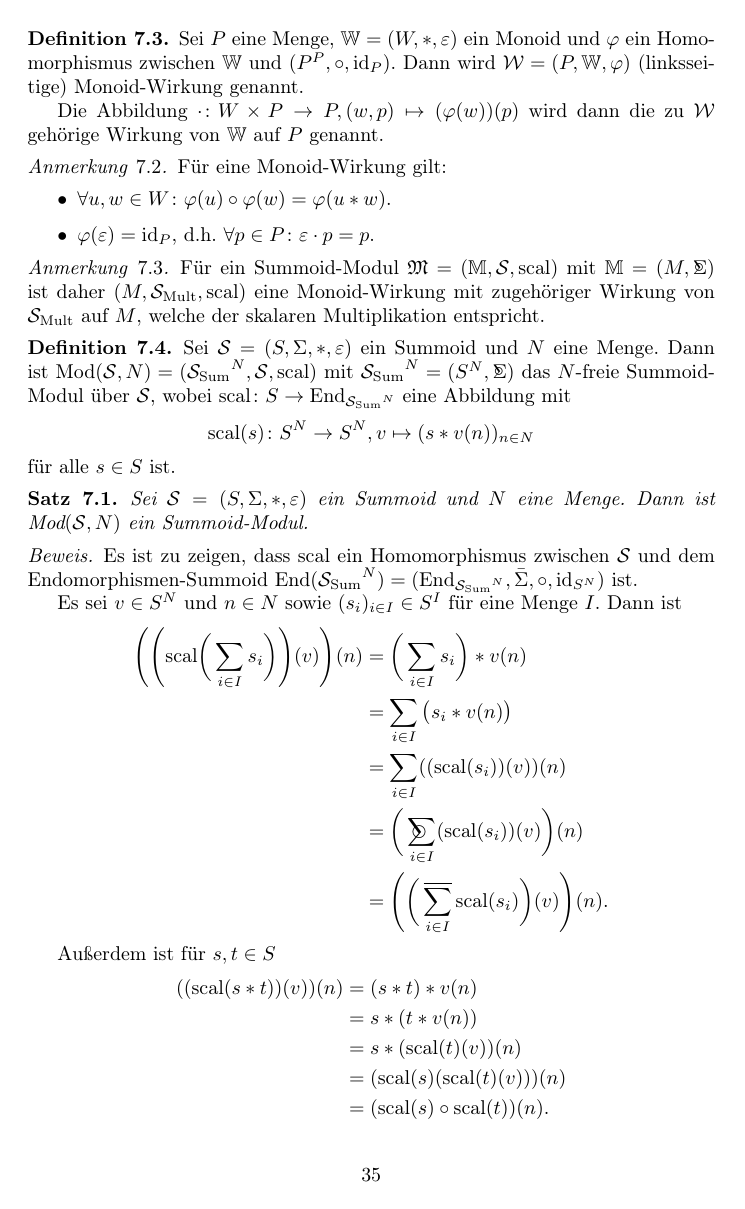
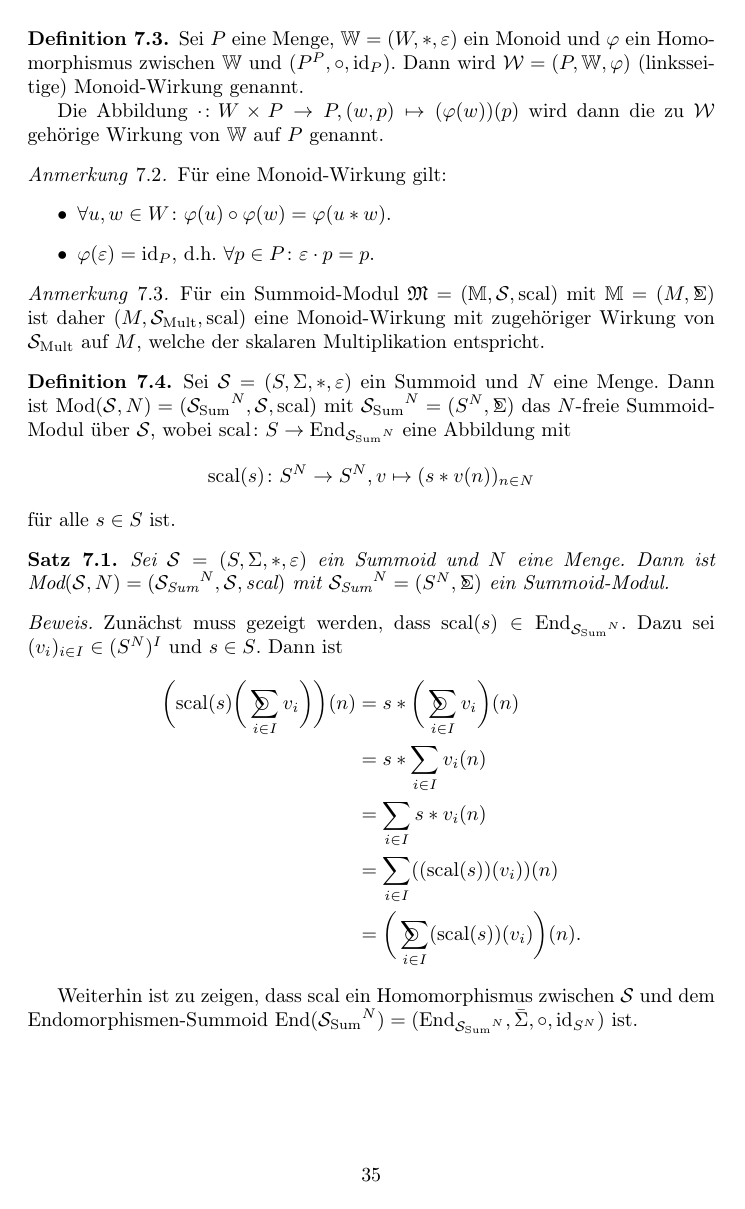
Before and after one commit to aannleax/Algebra, a LaTeX document (Algebra.tex): page 36 of 60 before the commit and page 36 of 61 after it. Compiled offline with pdfLaTeX.

Commit message:
Satz 7.1

```diff
--- a/Algebra.tex
+++ b/Algebra.tex
@@ -2033,10 +2033,23 @@ Für $(p, q) \in R$ schreibe auch $p \mathrel{R} q$.
 
 \begin{theorem}
   Sei $\mathcal{S} = (S, \Sigma, \ast, \varepsilon)$ ein Summoid und $N$ eine Menge.
-  Dann ist $\text{Mod}(\mathcal{S}, N)$ ein Summoid-Modul.
-\end{theorem}
-\begin{proof}
-  Es ist zu zeigen, dass $\text{scal}$ ein Homomorphismus
+  Dann ist $\text{Mod}(\mathcal{S}, N) = ({\mathcal{S}_\text{Sum}}^N, \mathcal{S}, \text{scal})$
+  mit ${\mathcal{S}_\text{Sum}}^N = (S^N, \Sigmacirc)$ ein Summoid-Modul.
+\end{theorem}
+\begin{proof}
+  Zunächst muss gezeigt werden, dass $\text{scal}(s) \in \text{End}_{{\mathcal{S}_\text{Sum}}^N}$.
+  Dazu sei $(v_i)_{i \in I} \in (S^N)^I$ und $s \in S$.
+  Dann ist
+  \begin{align*}
+    \bigg( \text{scal}(s) \bigg(\sumcirc_{i \in I} v_i \bigg) \bigg)(n)
+    &= s \ast \bigg( \sumcirc_{i \in I} v_i \bigg)(n) \\
+    &= s \ast \sum_{i \in I} v_i(n) \\
+    &= \sum_{i \in I} s \ast v_i(n) \\
+    &= \sum_{i \in I} ((\text{scal}(s))(v_i))(n) \\
+    &= \bigg( \sumcirc_{i \in I} (\text{scal}(s))(v_i) \bigg)(n).
+  \end{align*}
+
+  Weiterhin ist zu zeigen, dass $\text{scal}$ ein Homomorphismus
   zwischen $\mathcal{S}$ und dem Endomorphismen-Summoid $\text{End}({\mathcal{S}_\text{Sum}}^N) = (\text{End}_{{\mathcal{S}_\text{Sum}}^N}, \bar\Sigma, \circ, \text{id}_{S^N})$ ist.
 
   Es sei $v \in S^N$ und $n \in N$ sowie $(s_i)_{i \in I} \in S^I$ für eine Menge $I$.
```
Also changed, not shown: Algebra.pdf, Algebra.tex (2 more changed lines).
